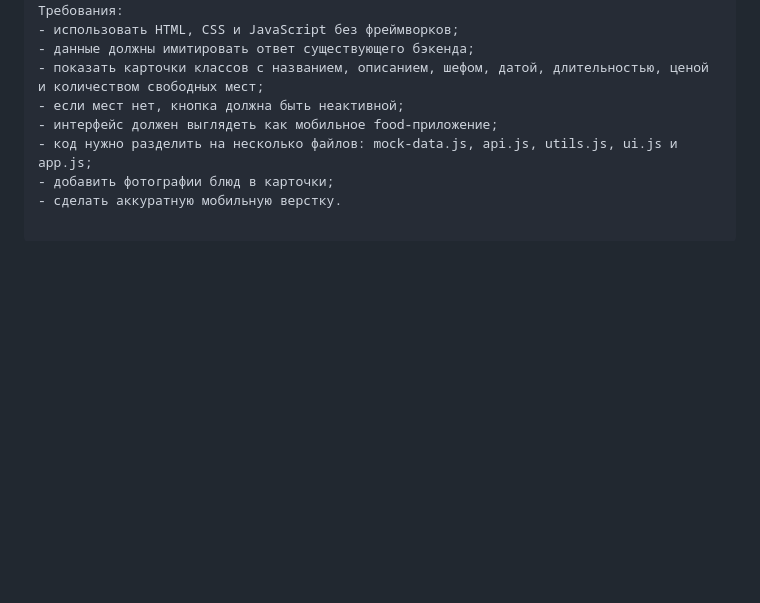
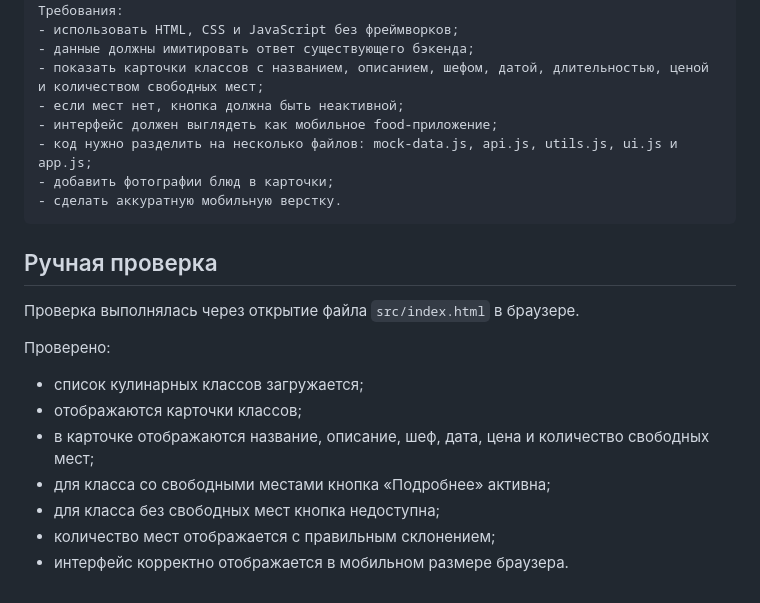
Before and after one commit to kaluginaa-a/cooking-studio-mvp, a Markdown page: tasks/feature_01_class_list.md, the part around the change. Rendered like a GitHub page; blank space fills up the shorter version.

````diff
--- a/tasks/feature_01_class_list.md
+++ b/tasks/feature_01_class_list.md
@@ -53,3 +53,18 @@
 - код нужно разделить на несколько файлов: mock-data.js, api.js, utils.js, ui.js и app.js;
 - добавить фотографии блюд в карточки;
 - сделать аккуратную мобильную верстку.
+```
+
+## Ручная проверка
+
+Проверка выполнялась через открытие файла `src/index.html` в браузере.
+
+Проверено:
+
+- список кулинарных классов загружается;
+- отображаются карточки классов;
+- в карточке отображаются название, описание, шеф, дата, цена и количество свободных мест;
+- для класса со свободными местами кнопка «Подробнее» активна;
+- для класса без свободных мест кнопка недоступна;
+- количество мест отображается с правильным склонением;
+- интерфейс корректно отображается в мобильном размере браузера.
````
Also changed, not shown: tasks/feature_02_class_details.md (+15 -0 lines).
